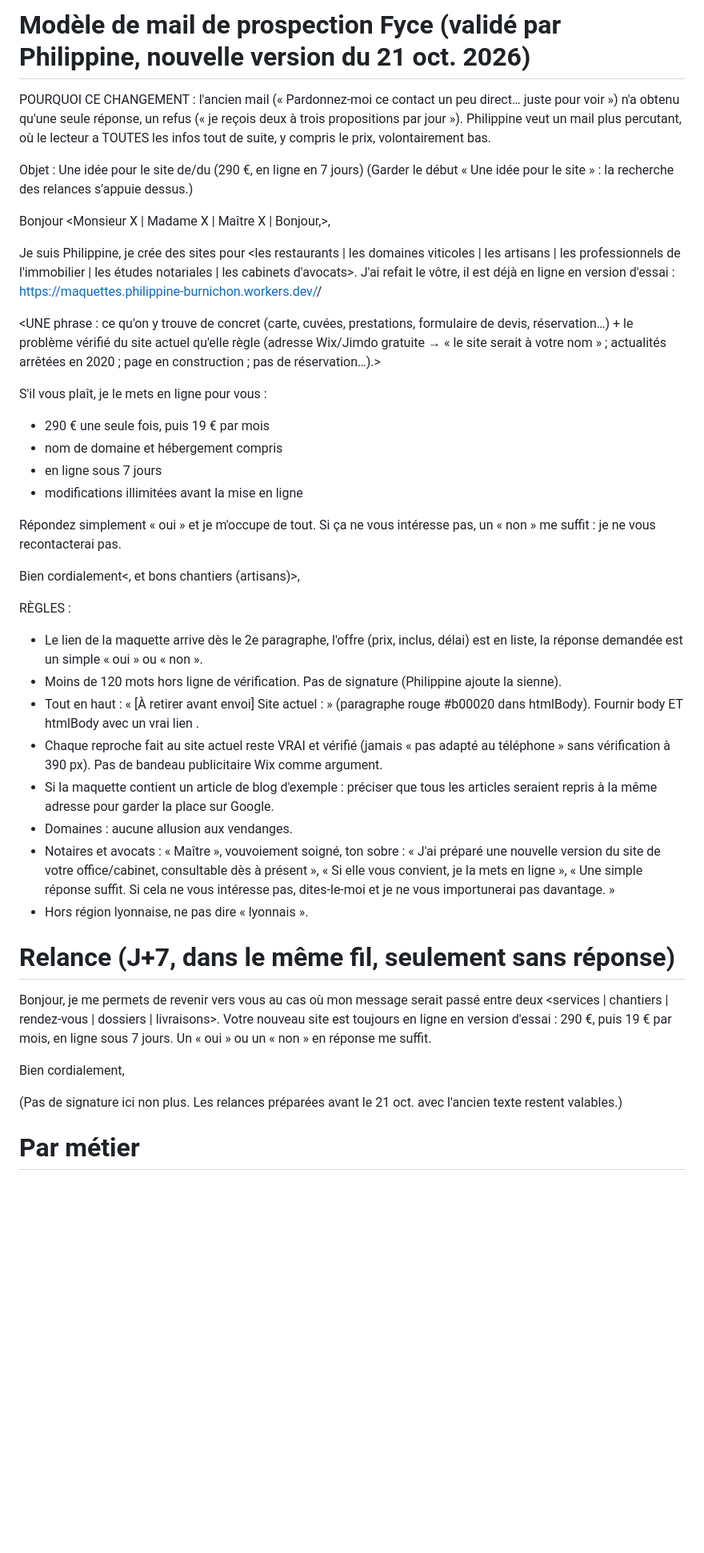
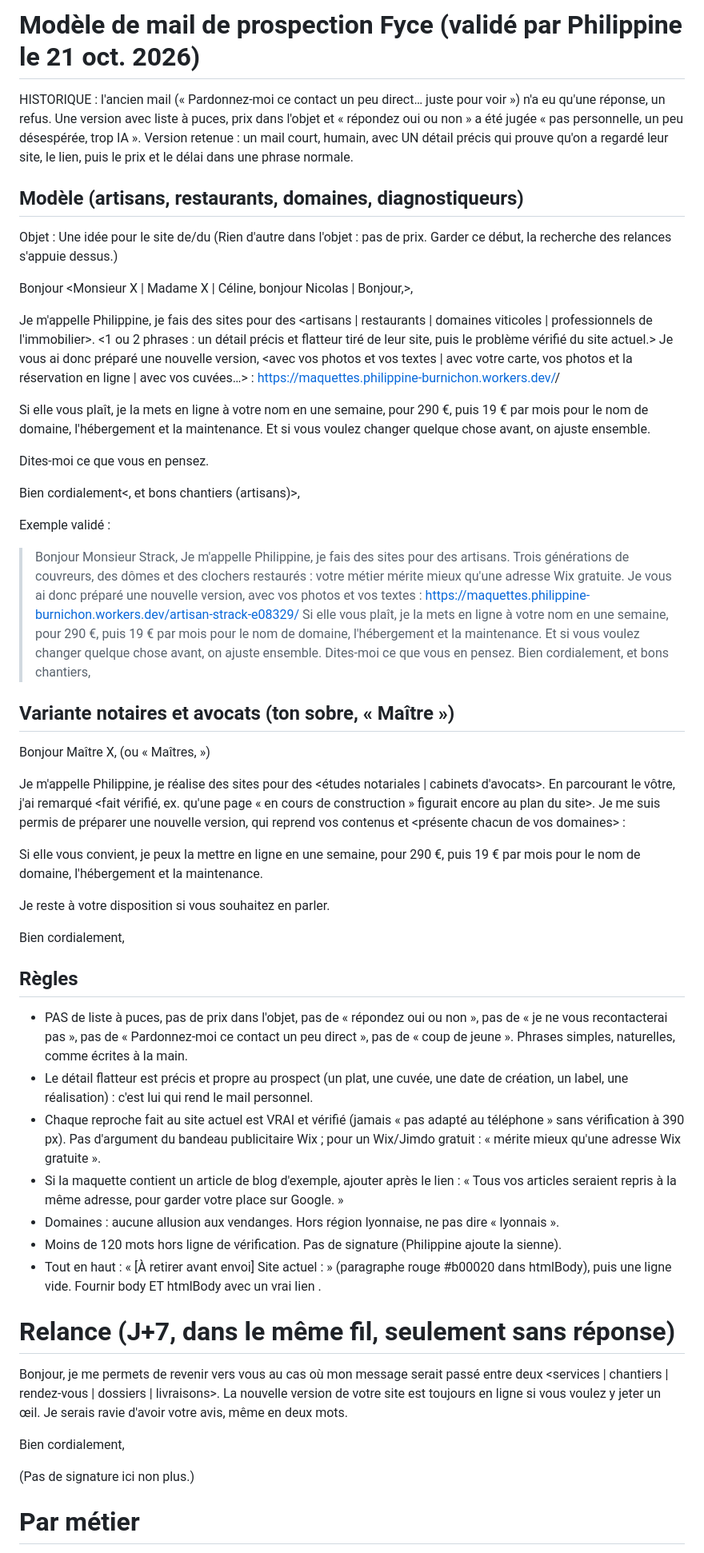
Before and after one commit to philippineburnichon98/maquettes, a Markdown page: _generateur/MODELE_MAIL.md, the part around the change. Shown at 80% size. Rendered like a GitHub page; blank space fills up the shorter version.

Commit message:
Modèle de mail : version personnelle et naturelle, 290 € puis 19 €/mois (domaine, hébergement, maintenance)
Co-Authored-By: Claude Opus 5.5 <noreply@anthropic.com>
Claude-Session: https://claude.ai/code/session_01XGqA1dvD3UGuqMq9qPX5Kg

```diff
--- a/_generateur/MODELE_MAIL.md
+++ b/_generateur/MODELE_MAIL.md
@@ -1,44 +1,61 @@
-# Modèle de mail de prospection Fyce (validé par Philippine, nouvelle version du 21 oct. 2026)
+# Modèle de mail de prospection Fyce (validé par Philippine le 21 oct. 2026)
 
-POURQUOI CE CHANGEMENT : l'ancien mail (« Pardonnez-moi ce contact un peu direct… juste pour voir ») n'a obtenu qu'une seule réponse, un refus (« je reçois deux à trois propositions par jour »). Philippine veut un mail plus percutant, où le lecteur a TOUTES les infos tout de suite, y compris le prix, volontairement bas.
+HISTORIQUE : l'ancien mail (« Pardonnez-moi ce contact un peu direct… juste pour voir ») n'a eu qu'une réponse, un refus. Une version avec liste à puces, prix dans l'objet et « répondez oui ou non » a été jugée « pas personnelle, un peu désespérée, trop IA ». Version retenue : un mail court, humain, avec UN détail précis qui prouve qu'on a regardé leur site, le lien, puis le prix et le délai dans une phrase normale.
 
-Objet : Une idée pour le site de/du <NOM> (290 €, en ligne en 7 jours)
-(Garder le début « Une idée pour le site » : la recherche des relances s'appuie dessus.)
+## Modèle (artisans, restaurants, domaines, diagnostiqueurs)
 
-Bonjour <Monsieur X | Madame X | Maître X | Bonjour,>,
+Objet : Une idée pour le site de/du <NOM>
+(Rien d'autre dans l'objet : pas de prix. Garder ce début, la recherche des relances s'appuie dessus.)
 
-Je suis Philippine, je crée des sites pour <les restaurants | les domaines viticoles | les artisans | les professionnels de l'immobilier | les études notariales | les cabinets d'avocats>. J'ai refait le vôtre, il est déjà en ligne en version d'essai :
+Bonjour <Monsieur X | Madame X | Céline, bonjour Nicolas | Bonjour,>,
+
+Je m'appelle Philippine, je fais des sites pour des <artisans | restaurants | domaines viticoles | professionnels de l'immobilier>. <1 ou 2 phrases : un détail précis et flatteur tiré de leur site, puis le problème vérifié du site actuel.> Je vous ai donc préparé une nouvelle version, <avec vos photos et vos textes | avec votre carte, vos photos et la réservation en ligne | avec vos cuvées…> :
 https://maquettes.philippine-burnichon.workers.dev/<slug>/
 
-<UNE phrase : ce qu'on y trouve de concret (carte, cuvées, prestations, formulaire de devis, réservation…) + le problème vérifié du site actuel qu'elle règle (adresse Wix/Jimdo gratuite → « le site serait à votre nom » ; actualités arrêtées en 2020 ; page en construction ; pas de réservation…).>
+Si elle vous plaît, je la mets en ligne à votre nom en une semaine, pour 290 €, puis 19 € par mois pour le nom de domaine, l'hébergement et la maintenance. Et si vous voulez changer quelque chose avant, on ajuste ensemble.
 
-S'il vous plaît, je le mets en ligne pour vous :
-- 290 € une seule fois, puis 19 € par mois
-- nom de domaine et hébergement compris
-- en ligne sous 7 jours
-- modifications illimitées avant la mise en ligne
-
-Répondez simplement « oui » et je m'occupe de tout. Si ça ne vous intéresse pas, un « non » me suffit : je ne vous recontacterai pas.
+Dites-moi ce que vous en pensez.
 
 Bien cordialement<, et bons chantiers (artisans)>,
 
-RÈGLES :
-- Le lien de la maquette arrive dès le 2e paragraphe, l'offre (prix, inclus, délai) est en liste, la réponse demandée est un simple « oui » ou « non ».
+Exemple validé :
+> Bonjour Monsieur Strack,
+> Je m'appelle Philippine, je fais des sites pour des artisans. Trois générations de couvreurs, des dômes et des clochers restaurés : votre métier mérite mieux qu'une adresse Wix gratuite. Je vous ai donc préparé une nouvelle version, avec vos photos et vos textes :
+> https://maquettes.philippine-burnichon.workers.dev/artisan-strack-e08329/
+> Si elle vous plaît, je la mets en ligne à votre nom en une semaine, pour 290 €, puis 19 € par mois pour le nom de domaine, l'hébergement et la maintenance. Et si vous voulez changer quelque chose avant, on ajuste ensemble.
+> Dites-moi ce que vous en pensez.
+> Bien cordialement, et bons chantiers,
+
+## Variante notaires et avocats (ton sobre, « Maître »)
+
+Bonjour Maître X, (ou « Maîtres, »)
+
+Je m'appelle Philippine, je réalise des sites pour des <études notariales | cabinets d'avocats>. En parcourant le vôtre, j'ai remarqué <fait vérifié, ex. qu'une page « en cours de construction » figurait encore au plan du site>. Je me suis permis de préparer une nouvelle version, qui reprend vos contenus et <présente chacun de vos domaines> :
+<lien>
+
+Si elle vous convient, je peux la mettre en ligne en une semaine, pour 290 €, puis 19 € par mois pour le nom de domaine, l'hébergement et la maintenance.
+
+Je reste à votre disposition si vous souhaitez en parler.
+
+Bien cordialement,
+
+## Règles
+
+- PAS de liste à puces, pas de prix dans l'objet, pas de « répondez oui ou non », pas de « je ne vous recontacterai pas », pas de « Pardonnez-moi ce contact un peu direct », pas de « coup de jeune ». Phrases simples, naturelles, comme écrites à la main.
+- Le détail flatteur est précis et propre au prospect (un plat, une cuvée, une date de création, un label, une réalisation) : c'est lui qui rend le mail personnel.
+- Chaque reproche fait au site actuel est VRAI et vérifié (jamais « pas adapté au téléphone » sans vérification à 390 px). Pas d'argument du bandeau publicitaire Wix ; pour un Wix/Jimdo gratuit : « mérite mieux qu'une adresse Wix gratuite ».
+- Si la maquette contient un article de blog d'exemple, ajouter après le lien : « Tous vos articles seraient repris à la même adresse, pour garder votre place sur Google. »
+- Domaines : aucune allusion aux vendanges. Hors région lyonnaise, ne pas dire « lyonnais ».
 - Moins de 120 mots hors ligne de vérification. Pas de signature (Philippine ajoute la sienne).
-- Tout en haut : « [À retirer avant envoi] Site actuel : <URL> » (paragraphe rouge #b00020 dans htmlBody). Fournir body ET htmlBody avec un vrai lien <a href>.
-- Chaque reproche fait au site actuel reste VRAI et vérifié (jamais « pas adapté au téléphone » sans vérification à 390 px). Pas de bandeau publicitaire Wix comme argument.
-- Si la maquette contient un article de blog d'exemple : préciser que tous les articles seraient repris à la même adresse pour garder la place sur Google.
-- Domaines : aucune allusion aux vendanges.
-- Notaires et avocats : « Maître », vouvoiement soigné, ton sobre : « J'ai préparé une nouvelle version du site de votre office/cabinet, consultable dès à présent », « Si elle vous convient, je la mets en ligne », « Une simple réponse suffit. Si cela ne vous intéresse pas, dites-le-moi et je ne vous importunerai pas davantage. »
-- Hors région lyonnaise, ne pas dire « lyonnais ».
+- Tout en haut : « [À retirer avant envoi] Site actuel : <URL> » (paragraphe rouge #b00020 dans htmlBody), puis une ligne vide. Fournir body ET htmlBody avec un vrai lien <a href>.
 
 # Relance (J+7, dans le même fil, seulement sans réponse)
 
-Bonjour, je me permets de revenir vers vous au cas où mon message serait passé entre deux <services | chantiers | rendez-vous | dossiers | livraisons>. Votre nouveau site est toujours en ligne en version d'essai : 290 €, puis 19 € par mois, en ligne sous 7 jours. Un « oui » ou un « non » en réponse me suffit.
+Bonjour, je me permets de revenir vers vous au cas où mon message serait passé entre deux <services | chantiers | rendez-vous | dossiers | livraisons>. La nouvelle version de votre site est toujours en ligne si vous voulez y jeter un œil. Je serais ravie d'avoir votre avis, même en deux mots.
 
 Bien cordialement,
 
-(Pas de signature ici non plus. Les relances préparées avant le 21 oct. avec l'ancien texte restent valables.)
+(Pas de signature ici non plus.)
 
 # Par métier
 
```
